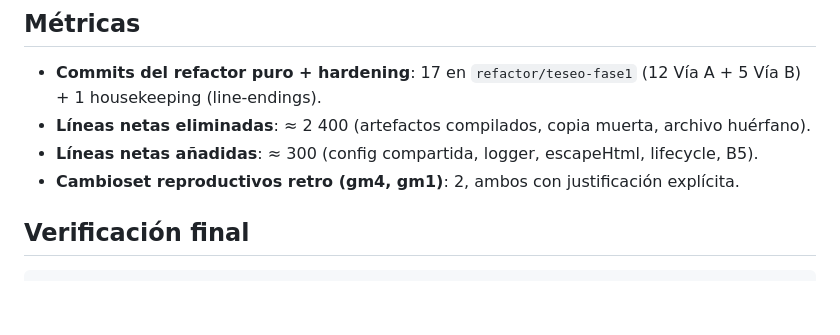
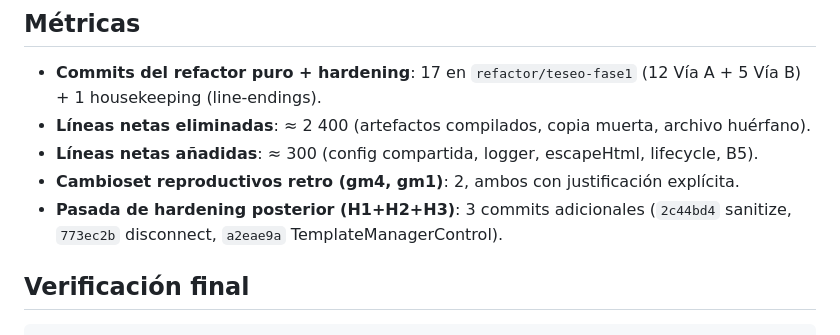
Before and after one commit to devcicm/ElectronJS---Autenticacion-por-huella-dactilar, a Markdown page: refactor/REPORTE-REFACTOR.md, the part around the change. Rendered like a GitHub page; blank space fills up the shorter version.

```diff
--- a/refactor/REPORTE-REFACTOR.md
+++ b/refactor/REPORTE-REFACTOR.md
@@ -78,6 +78,7 @@ Regeneraciones explícitas justificadas (Regla 5, `paridad.md`): A.7a y B2.
 - **Líneas netas eliminadas**: ≈ 2 400 (artefactos compilados, copia muerta, archivo huérfano).
 - **Líneas netas añadidas**: ≈ 300 (config compartida, logger, escapeHtml, lifecycle, B5).
 - **Cambioset reproductivos retro (gm4, gm1)**: 2, ambos con justificación explícita.
+- **Pasada de hardening posterior (H1+H2+H3)**: 3 commits adicionales (`2c44bd4` sanitize, `773ec2b` disconnect, `a2eae9a` TemplateManagerControl).
 
 ## Verificación final
 
```
Also changed, not shown: refactor/CHANGELOG-REFACTOR.md (+8 -0 lines).
